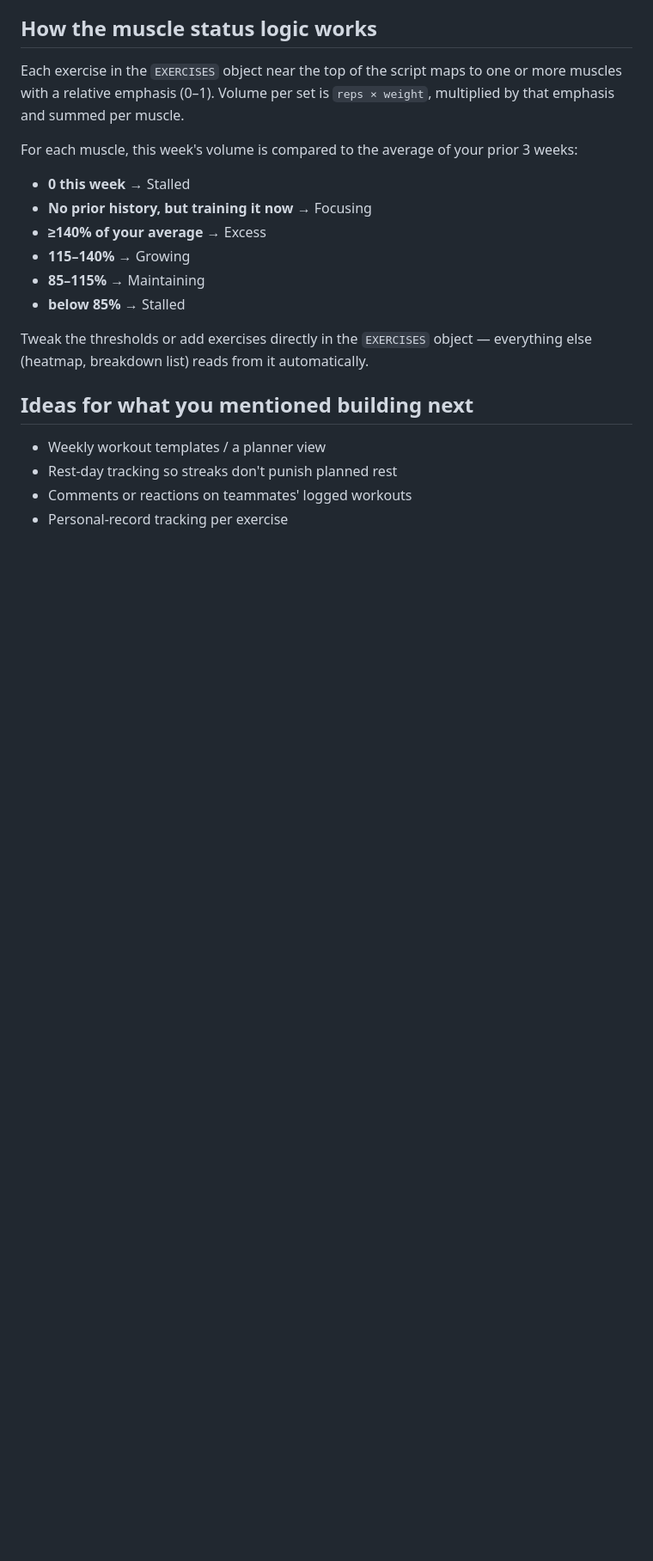
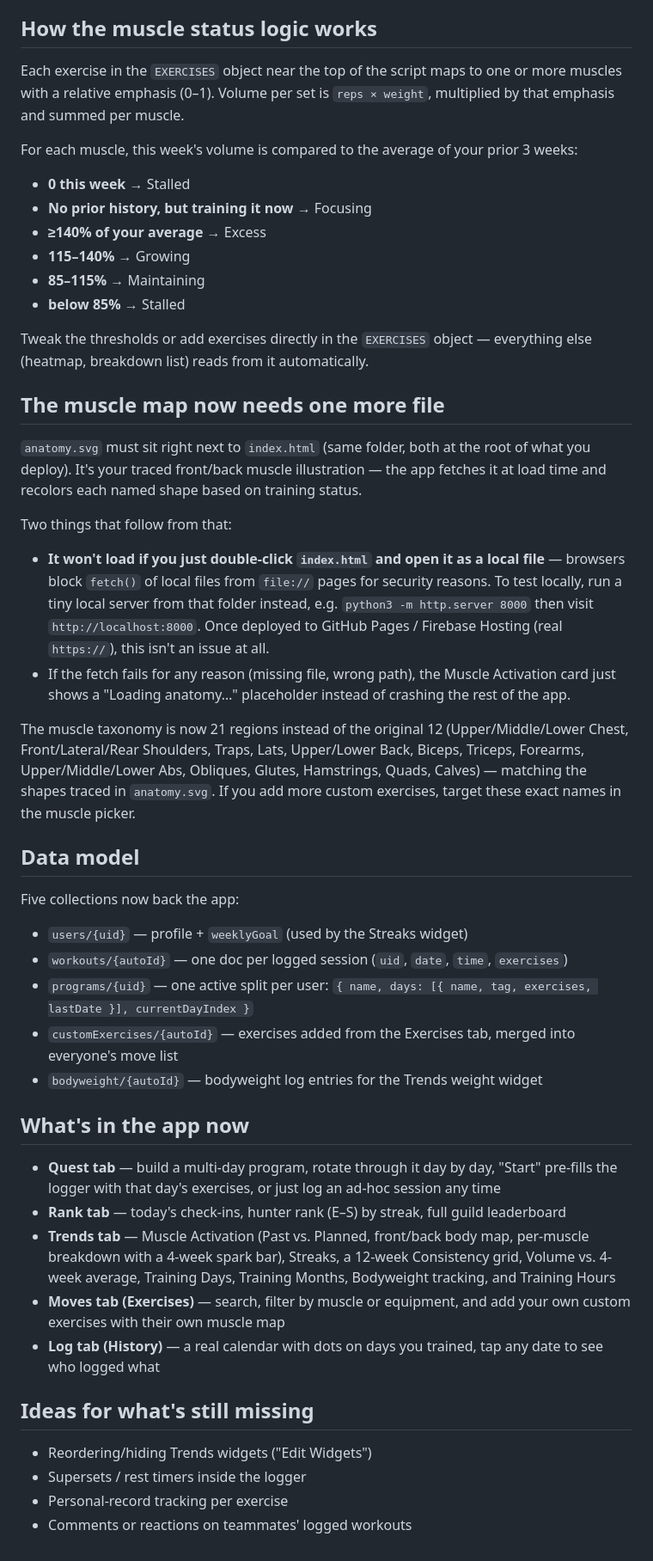
Before and after one commit to LawrenceL212/Auramaxxing, a Markdown page: SETUP.md, the part around one of its changes. Shown at 86% size. Drawn GitHub-style; blank space fills up the shorter version.

```diff
--- a/SETUP.md
+++ b/SETUP.md
@@ -76,8 +93,32 @@ For each muscle, this week's volume is compared to the average of your prior 3 w
 
 Tweak the thresholds or add exercises directly in the `EXERCISES` object — everything else (heatmap, breakdown list) reads from it automatically.
 
-## Ideas for what you mentioned building next
-- Weekly workout templates / a planner view
-- Rest-day tracking so streaks don't punish planned rest
+## The muscle map now needs one more file
+`anatomy.svg` must sit right next to `index.html` (same folder, both at the root of what you deploy). It's your traced front/back muscle illustration — the app fetches it at load time and recolors each named shape based on training status.
+
+Two things that follow from that:
+- **It won't load if you just double-click `index.html` and open it as a local file** — browsers block `fetch()` of local files from `file://` pages for security reasons. To test locally, run a tiny local server from that folder instead, e.g. `python3 -m http.server 8000` then visit `http://localhost:8000`. Once deployed to GitHub Pages / Firebase Hosting (real `https://`), this isn't an issue at all.
+- If the fetch fails for any reason (missing file, wrong path), the Muscle Activation card just shows a "Loading anatomy…" placeholder instead of crashing the rest of the app.
+
+The muscle taxonomy is now 21 regions instead of the original 12 (Upper/Middle/Lower Chest, Front/Lateral/Rear Shoulders, Traps, Lats, Upper/Lower Back, Biceps, Triceps, Forearms, Upper/Middle/Lower Abs, Obliques, Glutes, Hamstrings, Quads, Calves) — matching the shapes traced in `anatomy.svg`. If you add more custom exercises, target these exact names in the muscle picker.
+
+## Data model
+Five collections now back the app:
+- `users/{uid}` — profile + `weeklyGoal` (used by the Streaks widget)
+- `workouts/{autoId}` — one doc per logged session (`uid`, `date`, `time`, `exercises`)
+- `programs/{uid}` — one active split per user: `{ name, days: [{ name, tag, exercises, lastDate }], currentDayIndex }`
+- `customExercises/{autoId}` — exercises added from the Exercises tab, merged into everyone's move list
+- `bodyweight/{autoId}` — bodyweight log entries for the Trends weight widget
+
+## What's in the app now
+- **Quest tab** — build a multi-day program, rotate through it day by day, "Start" pre-fills the logger with that day's exercises, or just log an ad-hoc session any time
+- **Rank tab** — today's check-ins, hunter rank (E–S) by streak, full guild leaderboard
+- **Trends tab** — Muscle Activation (Past vs. Planned, front/back body map, per-muscle breakdown with a 4-week spark bar), Streaks, a 12-week Consistency grid, Volume vs. 4-week average, Training Days, Training Months, Bodyweight tracking, and Training Hours
+- **Moves tab (Exercises)** — search, filter by muscle or equipment, and add your own custom exercises with their own muscle map
+- **Log tab (History)** — a real calendar with dots on days you trained, tap any date to see who logged what
+
+## Ideas for what's still missing
+- Reordering/hiding Trends widgets ("Edit Widgets")
+- Supersets / rest timers inside the logger
+- Personal-record tracking per exercise
 - Comments or reactions on teammates' logged workouts
-- Personal-record tracking per exercise
```
Also changed, not shown: other parts of SETUP.md (+17 -0 lines).
